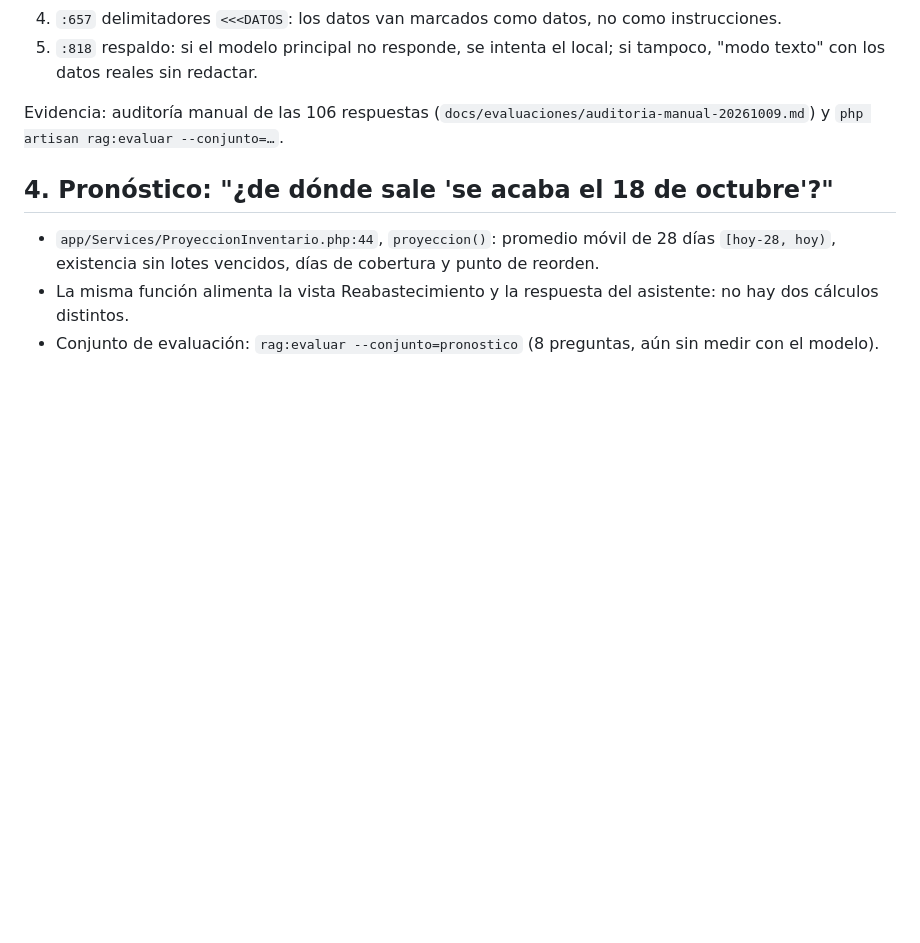
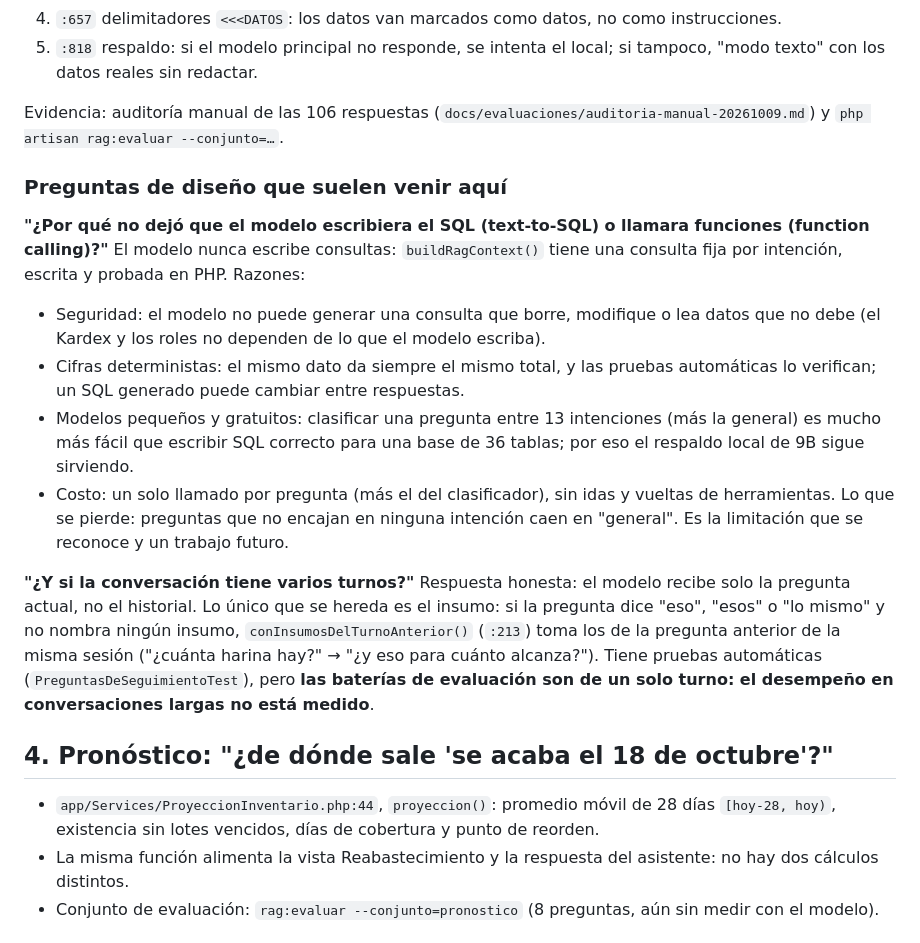
Before and after one commit to germanmurillas/gestor-inventario-pymes-llm, a Markdown page: docs/evaluaciones/recorrido-del-codigo-sustentacion.md, the part around the change. Rendered like a GitHub page; blank space fills up the shorter version.

Commit message:
docs(sustentación): por qué no text-to-SQL ni function calling, y conversaciones de varios turnos
Respuestas preparadas con lo que hace el código (consulta fija por intención; el modelo solo recibe la pregunta actual y solo se hereda el insumo con 'eso/esos'), declarando que las conversaciones largas no están medidas. Frentes 47 y 49.

Co-Authored-By: Claude Opus 5.5 (1M context) <noreply@anthropic.com>

```diff
--- a/docs/evaluaciones/recorrido-del-codigo-sustentacion.md
+++ b/docs/evaluaciones/recorrido-del-codigo-sustentacion.md
@@ -30,6 +30,19 @@ Orden de lectura de `app/Http/Controllers/ChatLLMController.php`:
 
 Evidencia: auditoría manual de las 106 respuestas (`docs/evaluaciones/auditoria-manual-20261009.md`) y `php artisan rag:evaluar --conjunto=…`.
 
+### Preguntas de diseño que suelen venir aquí
+
+**"¿Por qué no dejó que el modelo escribiera el SQL (text-to-SQL) o llamara funciones (function calling)?"**
+El modelo nunca escribe consultas: `buildRagContext()` tiene una consulta fija por intención, escrita y probada en PHP. Razones:
+- Seguridad: el modelo no puede generar una consulta que borre, modifique o lea datos que no debe (el Kardex y los roles no dependen de lo que el modelo escriba).
+- Cifras deterministas: el mismo dato da siempre el mismo total, y las pruebas automáticas lo verifican; un SQL generado puede cambiar entre respuestas.
+- Modelos pequeños y gratuitos: clasificar una pregunta entre 13 intenciones (más la general) es mucho más fácil que escribir SQL correcto para una base de 36 tablas; por eso el respaldo local de 9B sigue sirviendo.
+- Costo: un solo llamado por pregunta (más el del clasificador), sin idas y vueltas de herramientas.
+Lo que se pierde: preguntas que no encajan en ninguna intención caen en "general". Es la limitación que se reconoce y un trabajo futuro.
+
+**"¿Y si la conversación tiene varios turnos?"**
+Respuesta honesta: el modelo recibe solo la pregunta actual, no el historial. Lo único que se hereda es el insumo: si la pregunta dice "eso", "esos" o "lo mismo" y no nombra ningún insumo, `conInsumosDelTurnoAnterior()` (`:213`) toma los de la pregunta anterior de la misma sesión ("¿cuánta harina hay?" → "¿y eso para cuánto alcanza?"). Tiene pruebas automáticas (`PreguntasDeSeguimientoTest`), pero **las baterías de evaluación son de un solo turno: el desempeño en conversaciones largas no está medido**.
+
 ## 4. Pronóstico: "¿de dónde sale 'se acaba el 18 de octubre'?"
 
 - `app/Services/ProyeccionInventario.php:44`, `proyeccion()`: promedio móvil de 28 días `[hoy-28, hoy)`, existencia sin lotes vencidos, días de cobertura y punto de reorden.
```
